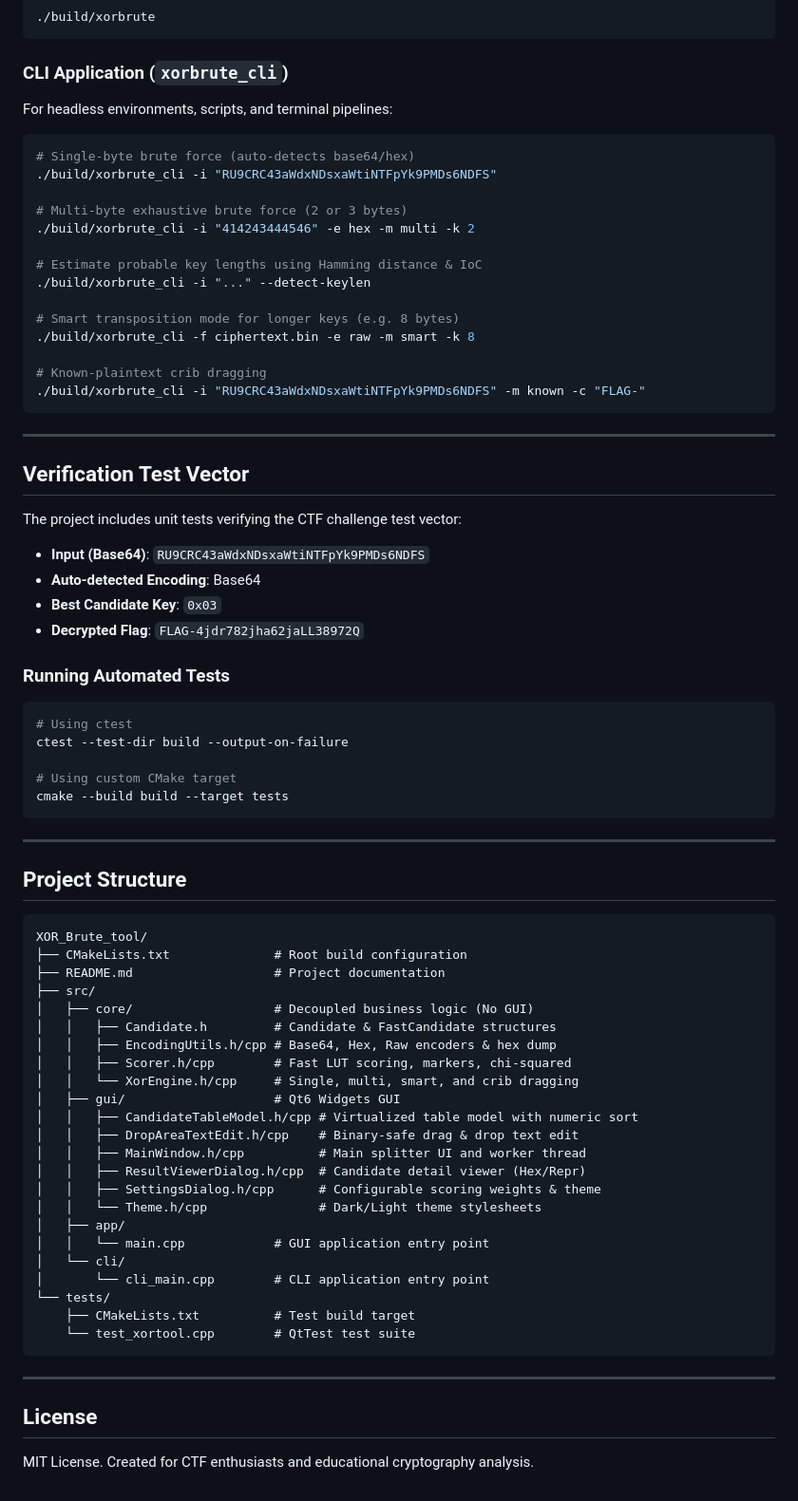
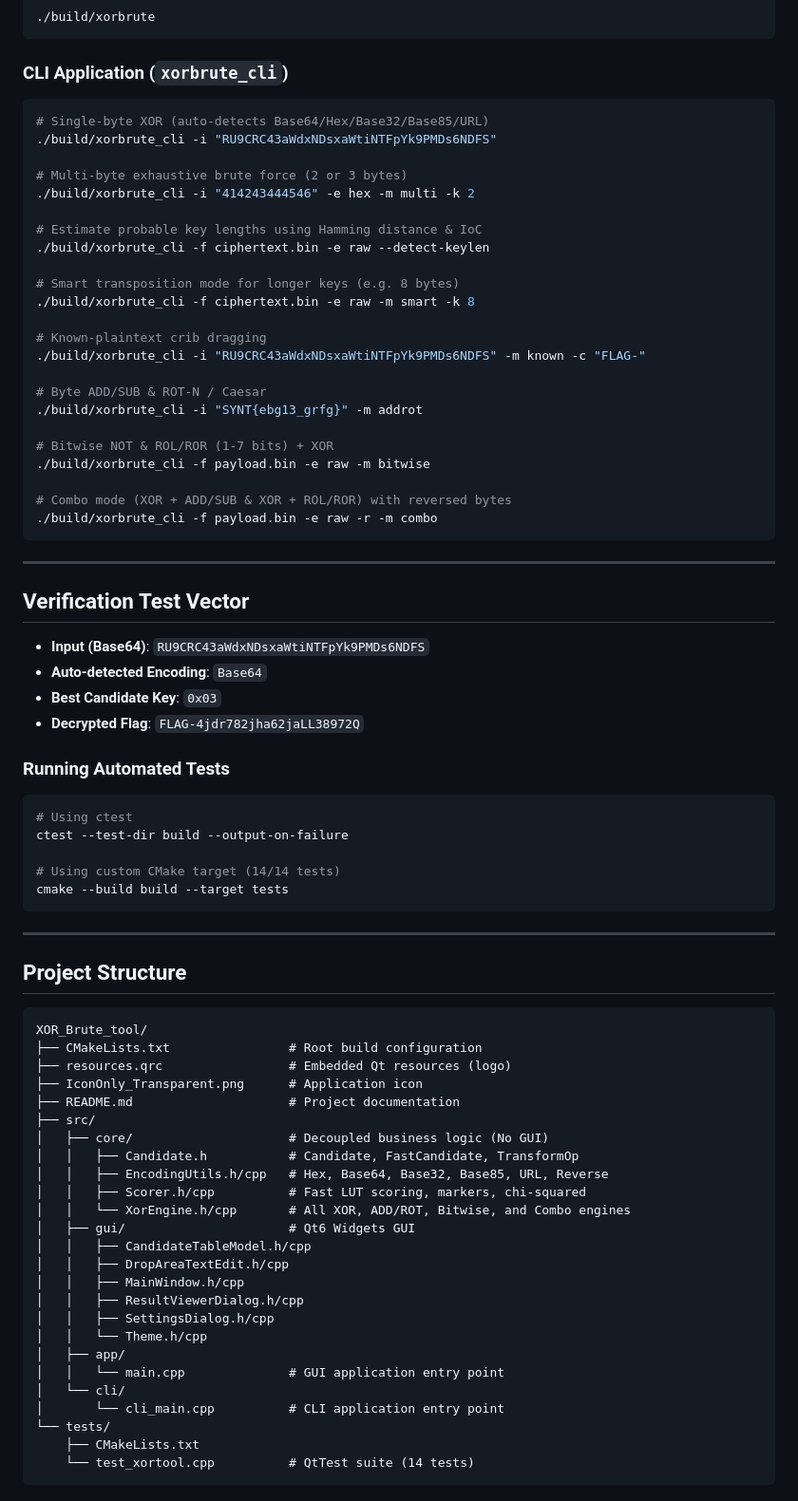
Before and after one commit to AbdulatifYusupov/CTF-tools, a Markdown page: README.md, the part around one of its changes. Shown at 95% size. GitHub-like rendering.

````diff
--- a/README.md
+++ b/README.md
@@ -75,32 +87,38 @@ cmake --build build
 ```
 
 ### CLI Application (`xorbrute_cli`)
-For headless environments, scripts, and terminal pipelines:
 ```bash
-# Single-byte brute force (auto-detects base64/hex)
+# Single-byte XOR (auto-detects Base64/Hex/Base32/Base85/URL)
 ./build/xorbrute_cli -i "RU9CRC43aWdxNDsxaWtiNTFpYk9PMDs6NDFS"
 
 # Multi-byte exhaustive brute force (2 or 3 bytes)
 ./build/xorbrute_cli -i "414243444546" -e hex -m multi -k 2
 
 # Estimate probable key lengths using Hamming distance & IoC
-./build/xorbrute_cli -i "..." --detect-keylen
+./build/xorbrute_cli -f ciphertext.bin -e raw --detect-keylen
 
 # Smart transposition mode for longer keys (e.g. 8 bytes)
 ./build/xorbrute_cli -f ciphertext.bin -e raw -m smart -k 8
 
 # Known-plaintext crib dragging
 ./build/xorbrute_cli -i "RU9CRC43aWdxNDsxaWtiNTFpYk9PMDs6NDFS" -m known -c "FLAG-"
+
+# Byte ADD/SUB & ROT-N / Caesar
+./build/xorbrute_cli -i "SYNT{ebg13_grfg}" -m addrot
+
+# Bitwise NOT & ROL/ROR (1-7 bits) + XOR
+./build/xorbrute_cli -f payload.bin -e raw -m bitwise
+
+# Combo mode (XOR + ADD/SUB & XOR + ROL/ROR) with reversed bytes
+./build/xorbrute_cli -f payload.bin -e raw -r -m combo
 ```
 
 ---
 
 ## Verification Test Vector
 
-The project includes unit tests verifying the CTF challenge test vector:
-
 - **Input (Base64)**: `RU9CRC43aWdxNDsxaWtiNTFpYk9PMDs6NDFS`
-- **Auto-detected Encoding**: Base64
+- **Auto-detected Encoding**: `Base64`
 - **Best Candidate Key**: `0x03`
 - **Decrypted Flag**: `FLAG-4jdr782jha62jaLL38972Q`
 
@@ -109,7 +127,7 @@ The project includes unit tests verifying the CTF challenge test vector:
 # Using ctest
 ctest --test-dir build --output-on-failure
 
-# Using custom CMake target
+# Using custom CMake target (14/14 tests)
 cmake --build build --target tests
 ```
 
@@ -118,31 +136,28 @@ cmake --build build --target tests
 ## Project Structure
 ```
 XOR_Brute_tool/
-├── CMakeLists.txt              # Root build configuration
-├── README.md                   # Project documentation
+├── CMakeLists.txt                # Root build configuration
+├── resources.qrc                 # Embedded Qt resources (logo)
+├── IconOnly_Transparent.png      # Application icon
+├── README.md                     # Project documentation
 ├── src/
-│   ├── core/                   # Decoupled business logic (No GUI)
-│   │   ├── Candidate.h         # Candidate & FastCandidate structures
-│   │   ├── EncodingUtils.h/cpp # Base64, Hex, Raw encoders & hex dump
-│   │   ├── Scorer.h/cpp        # Fast LUT scoring, markers, chi-squared
-│   │   └── XorEngine.h/cpp     # Single, multi, smart, and crib dragging
-│   ├── gui/                    # Qt6 Widgets GUI
-│   │   ├── CandidateTableModel.h/cpp # Virtualized table model with numeric sort
-│   │   ├── DropAreaTextEdit.h/cpp    # Binary-safe drag & drop text edit
-│   │   ├── MainWindow.h/cpp          # Main splitter UI and worker thread
-│   │   ├── ResultViewerDialog.h/cpp  # Candidate detail viewer (Hex/Repr)
-│   │   ├── SettingsDialog.h/cpp      # Configurable scoring weights & theme
-│   │   └── Theme.h/cpp               # Dark/Light theme stylesheets
+│   ├── core/                     # Decoupled business logic (No GUI)
+│   │   ├── Candidate.h           # Candidate, FastCandidate, TransformOp
+│   │   ├── EncodingUtils.h/cpp   # Hex, Base64, Base32, Base85, URL, Reverse
+│   │   ├── Scorer.h/cpp          # Fast LUT scoring, markers, chi-squared
+│   │   └── XorEngine.h/cpp       # All XOR, ADD/ROT, Bitwise, and Combo engines
+│   ├── gui/                      # Qt6 Widgets GUI
+│   │   ├── CandidateTableModel.h/cpp
+│   │   ├── DropAreaTextEdit.h/cpp
+│   │   ├── MainWindow.h/cpp
+│   │   ├── ResultViewerDialog.h/cpp
+│   │   ├── SettingsDialog.h/cpp
+│   │   └── Theme.h/cpp
 │   ├── app/
-│   │   └── main.cpp            # GUI application entry point
+│   │   └── main.cpp              # GUI application entry point
 │   └── cli/
-│       └── cli_main.cpp        # CLI application entry point
+│       └── cli_main.cpp          # CLI application entry point
 └── tests/
-    ├── CMakeLists.txt          # Test build target
-    └── test_xortool.cpp        # QtTest test suite
+    ├── CMakeLists.txt
+    └── test_xortool.cpp          # QtTest suite (14 tests)
 ```
-
----
-
-## License
-MIT License. Created for CTF enthusiasts and educational cryptography analysis.
````
Also changed, not shown: other parts of README.md (+28 -16 lines), IconOnly_Transparent.png (added), 15 other files.
